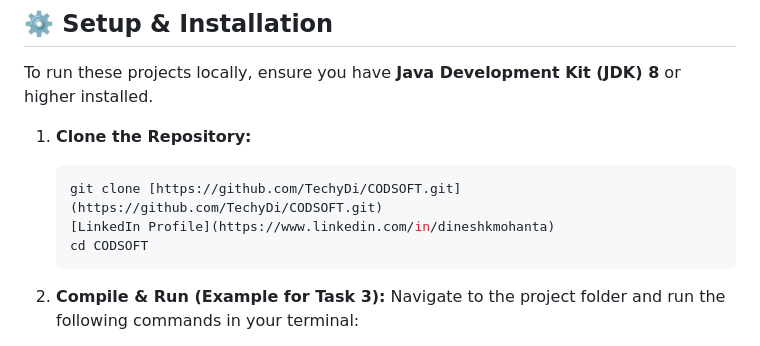
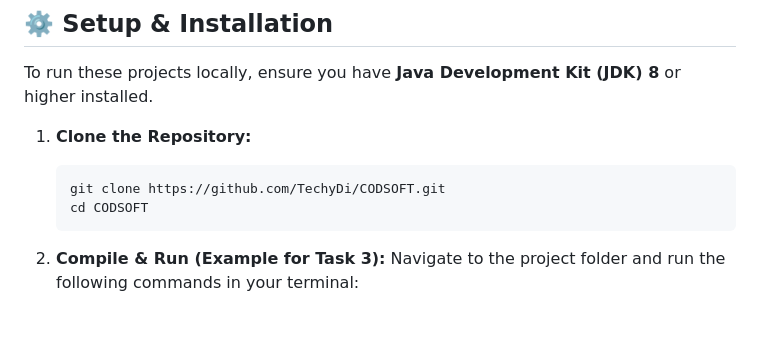
Before and after one commit to TechyDi/CODSOFT, a Markdown page: README.md, the part around the change. GitHub-like rendering; blank space fills up the shorter version.

Commit message:
Fix clone command formatting in README
Removed markdown link formatting from the clone command.

````diff
--- a/README.md
+++ b/README.md
@@ -69,8 +69,7 @@ To run these projects locally, ensure you have **Java Development Kit (JDK) 8**
 
 1.  **Clone the Repository:**
     ```bash
-    git clone [https://github.com/TechyDi/CODSOFT.git](https://github.com/TechyDi/CODSOFT.git)
-    [LinkedIn Profile](https://www.linkedin.com/in/dineshkmohanta)
+    git clone https://github.com/TechyDi/CODSOFT.git
     cd CODSOFT
     ```
 
````
